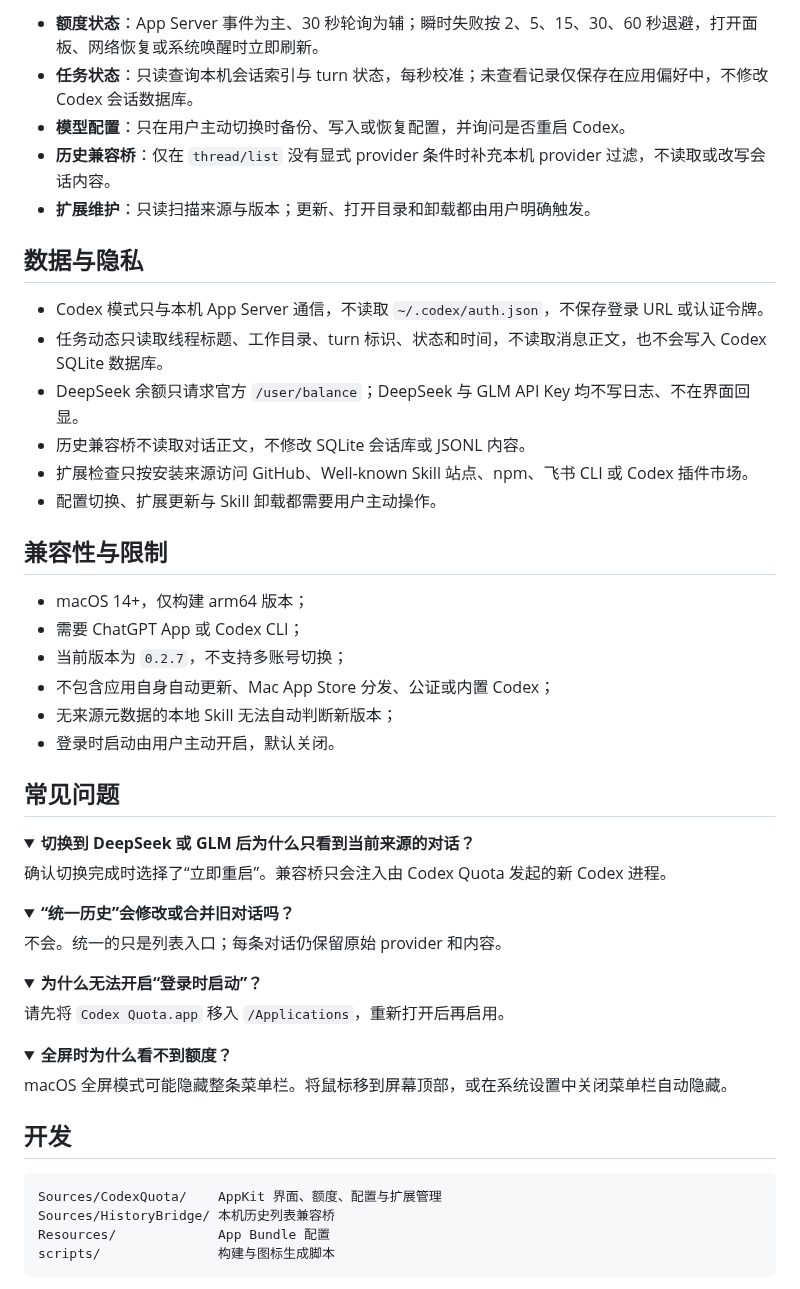
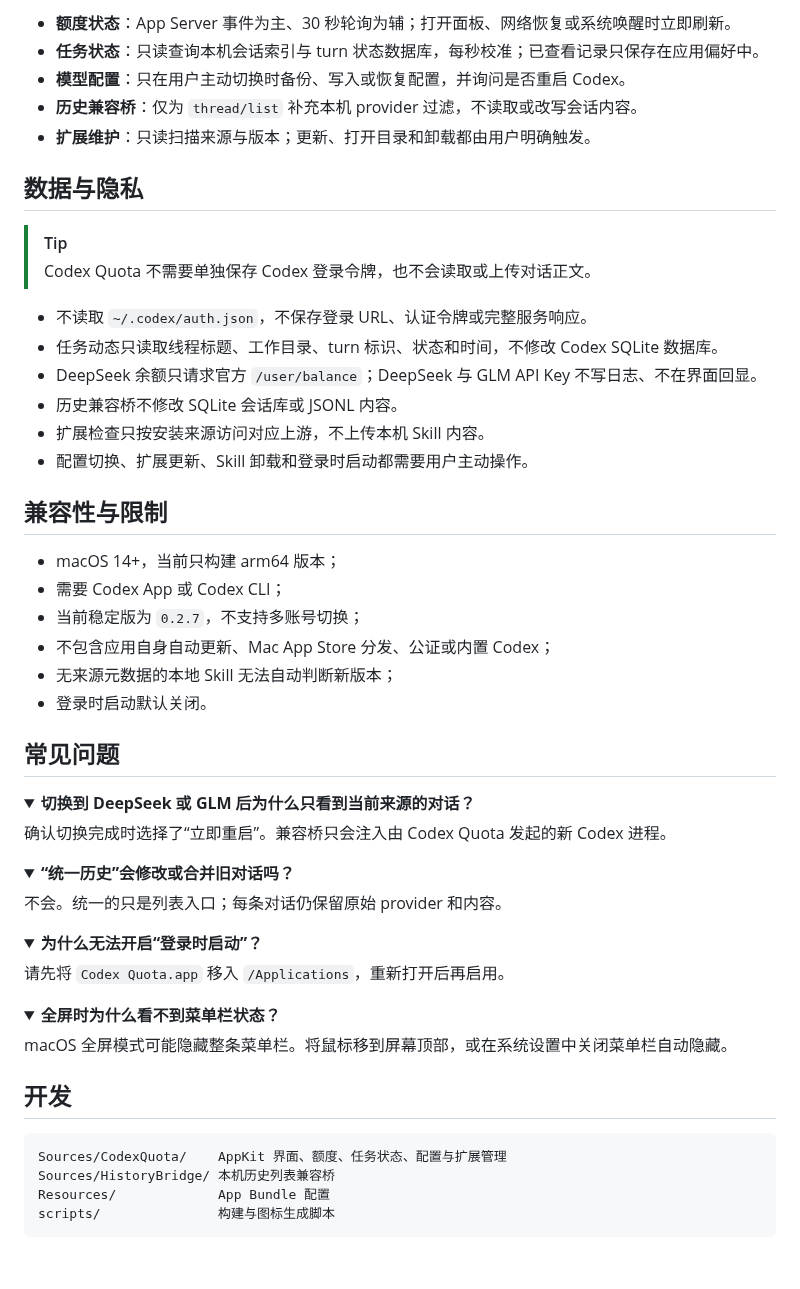
Before and after one commit to msunx/codex-quota, a Markdown page: README.md, the part around one of its changes. Drawn GitHub-style; folded sections open; blank space fills up the shorter version.

````diff
--- a/README.md
+++ b/README.md
@@ -144,28 +122,31 @@ GLM API Key 使用独立的 macOS 钥匙串项保存。模型配置采用 `https
 </p>
 
-- **额度状态**：App Server 事件为主、30 秒轮询为辅；瞬时失败按 2、5、15、30、60 秒退避，打开面板、网络恢复或系统唤醒时立即刷新。
-- **任务状态**：只读查询本机会话索引与 turn 状态，每秒校准；未查看记录仅保存在应用偏好中，不修改 Codex 会话数据库。
+- **额度状态**：App Server 事件为主、30 秒轮询为辅；打开面板、网络恢复或系统唤醒时立即刷新。
+- **任务状态**：只读查询本机会话索引与 turn 状态数据库，每秒校准；已查看记录只保存在应用偏好中。
 - **模型配置**：只在用户主动切换时备份、写入或恢复配置，并询问是否重启 Codex。
-- **历史兼容桥**：仅在 `thread/list` 没有显式 provider 条件时补充本机 provider 过滤，不读取或改写会话内容。
+- **历史兼容桥**：仅为 `thread/list` 补充本机 provider 过滤，不读取或改写会话内容。
 - **扩展维护**：只读扫描来源与版本；更新、打开目录和卸载都由用户明确触发。
 
 ## 数据与隐私
 
-- Codex 模式只与本机 App Server 通信，不读取 `~/.codex/auth.json`，不保存登录 URL 或认证令牌。
-- 任务动态只读取线程标题、工作目录、turn 标识、状态和时间，不读取消息正文，也不会写入 Codex SQLite 数据库。
-- DeepSeek 余额只请求官方 `/user/balance`；DeepSeek 与 GLM API Key 均不写日志、不在界面回显。
-- 历史兼容桥不读取对话正文，不修改 SQLite 会话库或 JSONL 内容。
-- 扩展检查只按安装来源访问 GitHub、Well-known Skill 站点、npm、飞书 CLI 或 Codex 插件市场。
-- 配置切换、扩展更新与 Skill 卸载都需要用户主动操作。
+> [!TIP]
+> Codex Quota 不需要单独保存 Codex 登录令牌，也不会读取或上传对话正文。
+
+- 不读取 `~/.codex/auth.json`，不保存登录 URL、认证令牌或完整服务响应。
+- 任务动态只读取线程标题、工作目录、turn 标识、状态和时间，不修改 Codex SQLite 数据库。
+- DeepSeek 余额只请求官方 `/user/balance`；DeepSeek 与 GLM API Key 不写日志、不在界面回显。
+- 历史兼容桥不修改 SQLite 会话库或 JSONL 内容。
+- 扩展检查只按安装来源访问对应上游，不上传本机 Skill 内容。
+- 配置切换、扩展更新、Skill 卸载和登录时启动都需要用户主动操作。
 
 ## 兼容性与限制
 
-- macOS 14+，仅构建 arm64 版本；
-- 需要 ChatGPT App 或 Codex CLI；
-- 当前版本为 `0.2.7`，不支持多账号切换；
+- macOS 14+，当前只构建 arm64 版本；
+- 需要 Codex App 或 Codex CLI；
+- 当前稳定版为 `0.2.7`，不支持多账号切换；
 - 不包含应用自身自动更新、Mac App Store 分发、公证或内置 Codex；
 - 无来源元数据的本地 Skill 无法自动判断新版本；
-- 登录时启动由用户主动开启，默认关闭。
+- 登录时启动默认关闭。
 
 ## 常见问题
 
@@ -191,7 +172,7 @@ GLM API Key 使用独立的 macOS 钥匙串项保存。模型配置采用 `https
 </details>
 
 <details>
-<summary><strong>全屏时为什么看不到额度？</strong></summary>
+<summary><strong>全屏时为什么看不到菜单栏状态？</strong></summary>
 
 macOS 全屏模式可能隐藏整条菜单栏。将鼠标移到屏幕顶部，或在系统设置中关闭菜单栏自动隐藏。
 
@@ -200,7 +181,7 @@ macOS 全屏模式可能隐藏整条菜单栏。将鼠标移到屏幕顶部，
 ## 开发
 
 ```text
-Sources/CodexQuota/    AppKit 界面、额度、配置与扩展管理
+Sources/CodexQuota/    AppKit 界面、额度、任务状态、配置与扩展管理
 Sources/HistoryBridge/ 本机历史列表兼容桥
 Resources/             App Bundle 配置
 scripts/               构建与图标生成脚本
````
Also changed, not shown: other parts of README.md (+47 -69 lines), assets/readme/extensions-panel.png (deleted), assets/readme/panel-preview.png (deleted), assets/readme/quota-panel.png (deleted), assets/readme/task-panel.png (added), 3 other files.
